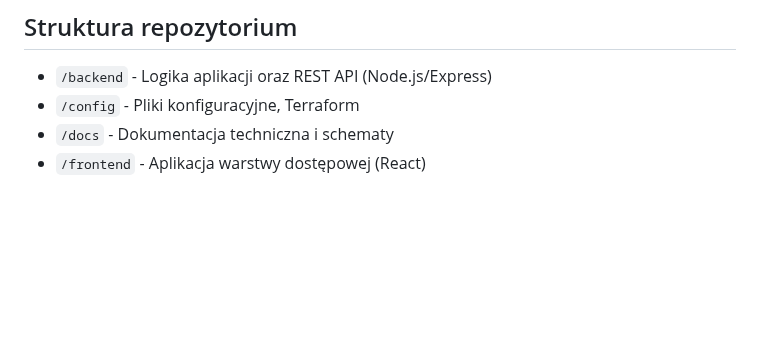
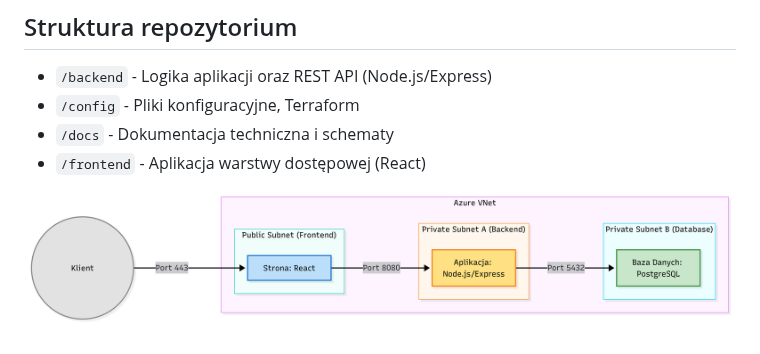
Before and after one commit to w-kawecki/merito-pz-justdoit-app, a Markdown page: README.md, the part around the change. GitHub-like rendering; pictures changed too: docs/schemat.png (added); blank space fills up the shorter version.

Commit message:
created architecture schema and updated README.md

```diff
--- a/README.md
+++ b/README.md
@@ -12,3 +12,5 @@ Aplikacja do zarządzania zadaniami w stylu „To-Do”. Umożliwia zalogowanym
 - `/config` - Pliki konfiguracyjne, Terraform
 - `/docs` - Dokumentacja techniczna i schematy
 - `/frontend` - Aplikacja warstwy dostępowej (React)
+
+![Schemat Architektury](./docs/schemat.png)
```
